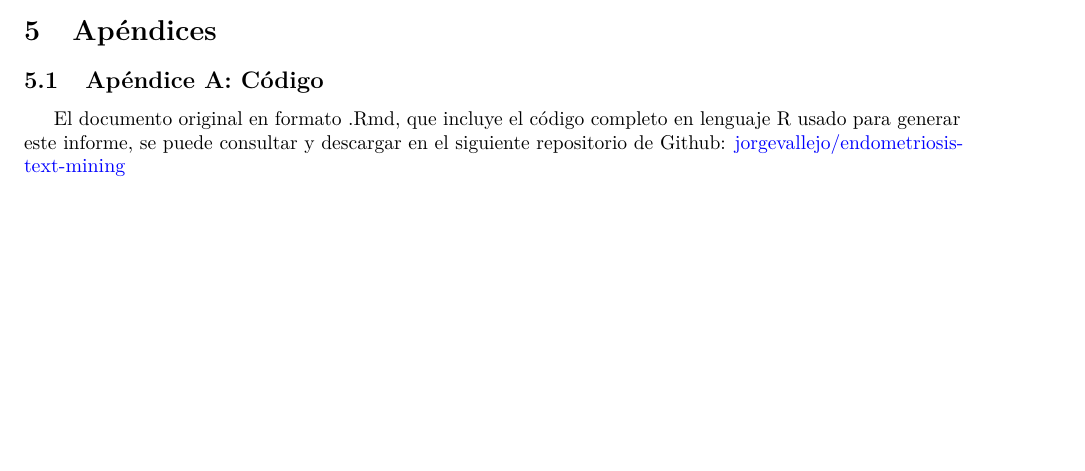
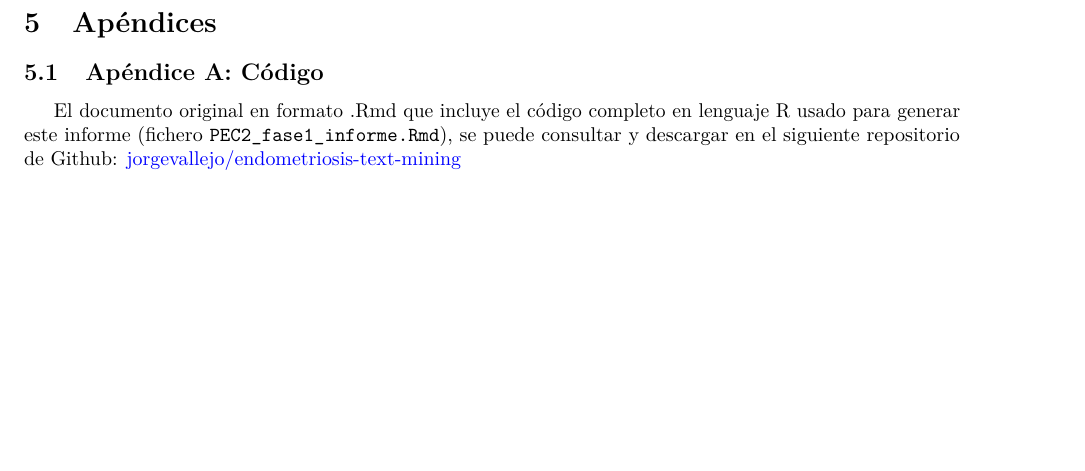
Before and after one commit to jorgevallejo/endometriosis-text-mining, an R Markdown document (PEC2/PEC2_fase1_informe.Rmd): part of page 16 of 28 before the commit and part of page 18 of 29 after it, cut so that both start at the same text, the shorter picture padded with empty space. Rendered offline with R 4.5, knitr and Pandoc, then LaTeX, with nearby package versions; some code elsewhere in the file could not run offline.

Commit message:
Layout fine tuning

````diff
--- a/PEC2/PEC2_fase1_informe.Rmd
+++ b/PEC2/PEC2_fase1_informe.Rmd
@@ -767,14 +775,14 @@ El **código de la aplicación Shiny** se entrega como código impreso en el [ap
 
 El **script en R** se entrega como código impreso en el [apéndice E](#apendiceE), y como fichero de texto `PEC2_fase1_script.R` descargable desde [este enlace](https://github.com/jorgevallejo/endometriosis-text-mining/tree/master/PEC2) en mi repositorio de GitHub.
 
+\newpage
+
 # Apéndices
 
 ## Apéndice A: Código
 
-El documento original en formato .Rmd, que incluye el código completo en lenguaje R usado para generar este informe, se puede consultar y descargar en el siguiente repositorio de Github:
+El documento original en formato .Rmd que incluye el código completo en lenguaje R usado para generar este informe (fichero `PEC2_fase1_informe.Rmd`), se puede consultar y descargar en el siguiente repositorio de Github:
 [jorgevallejo/endometriosis-text-mining](https://github.com/jorgevallejo/endometriosis-text-mining/tree/master/PEC2)
-
-\newpage
 
 ## Apéndice B: Reproducibilidad {#apendiceB}
 ```{r session_info, include=TRUE, echo=TRUE, results='markup'}
````
Also changed, not shown: PEC2/results/vallejo_jorge_PEC2_fase1.pdf, PEC2/PEC2_fase1_informe.Rmd (8 more changed lines).
